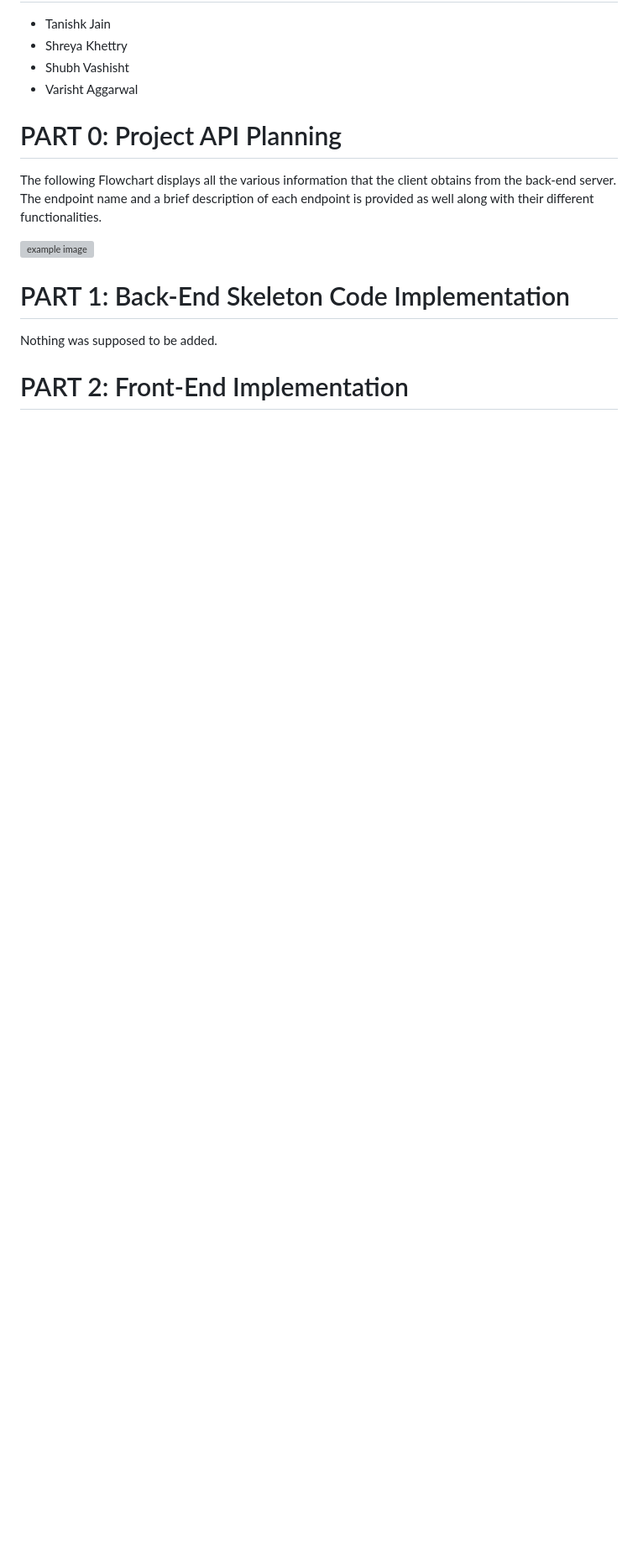
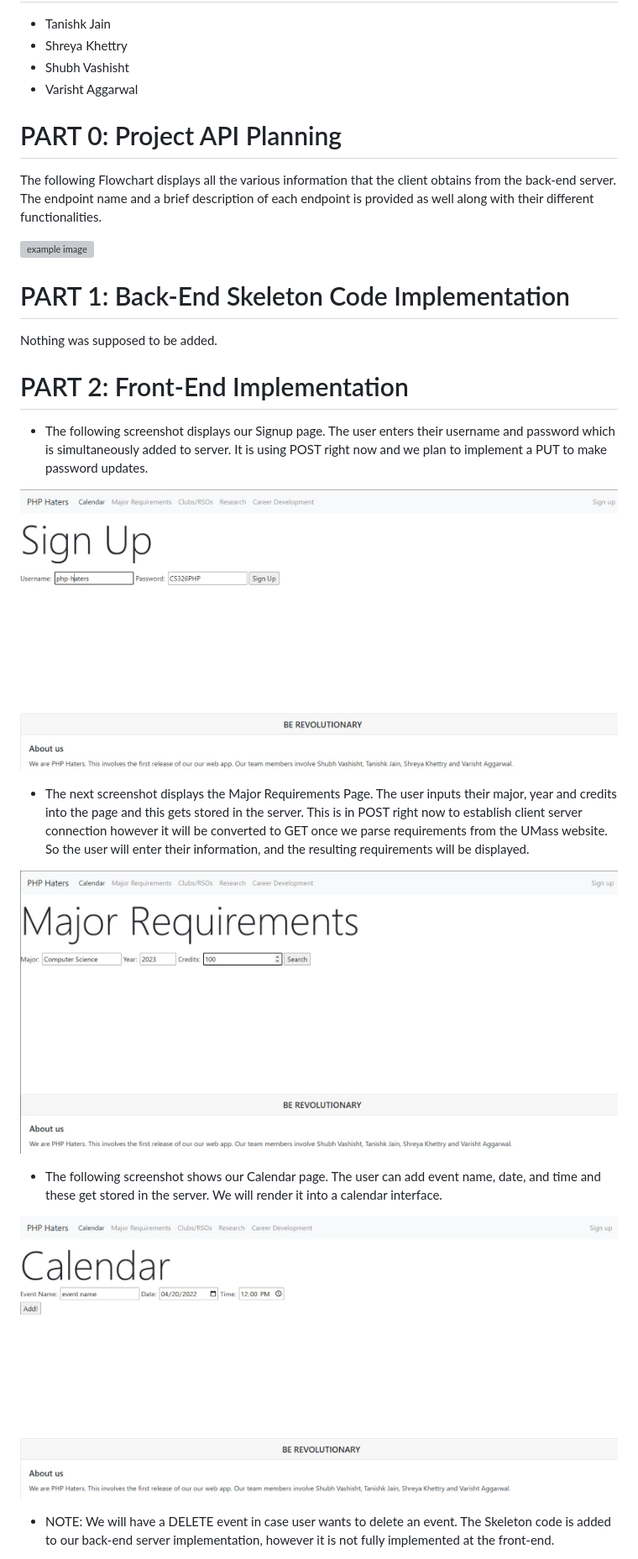
Before and after one commit to Tanishkjain1357/cs326-final-24-php-haters, a Markdown page: docs/milestone2.md, the part around the change printed below. Shown: that part at 84% size. Rendered like a GitHub page; pictures changed too: imag/calendar.jpeg (added), imag/major.jpeg (added), imag/signup.jpeg (added); blank space fills up the shorter version; grey boxes are pictures that could not be loaded.

Commit message:
completed the milestone2.md doc

```diff
--- a/docs/milestone2.md
+++ b/docs/milestone2.md
@@ -25,3 +25,17 @@ Nothing was supposed to be added.
 
 # PART 2: Front-End Implementation
 
+- The following screenshot displays our Signup page. The user enters their username and password which is simultaneously added to server. It is using POST right now and we plan to implement a PUT to make password updates.
+
+![example image](../imag/signup.jpeg)
+
+- The next screenshot displays the Major Requirements Page. The user inputs their major, year and credits into the page and this gets stored in the server. This is in POST right now to establish client server connection however it will be converted to GET once we parse requirements from the UMass website. So the user will enter their information, and the resulting requirements will be displayed.
+
+![example image](../imag/major.jpeg)
+
+- The following screenshot shows our Calendar page. The user can add event name, date, and time and these get stored in the server. We will render it into a calendar interface.
+
+![example image](../imag/calendar.jpeg)
+
+- NOTE: We will have a DELETE event in case user wants to delete an event. The Skeleton code is added to our back-end server implementation, however it is not fully implemented at the front-end.
+
```
Also changed, not shown: other parts of docs/milestone2.md (+4 -0 lines), imag/career.jpeg (added).
